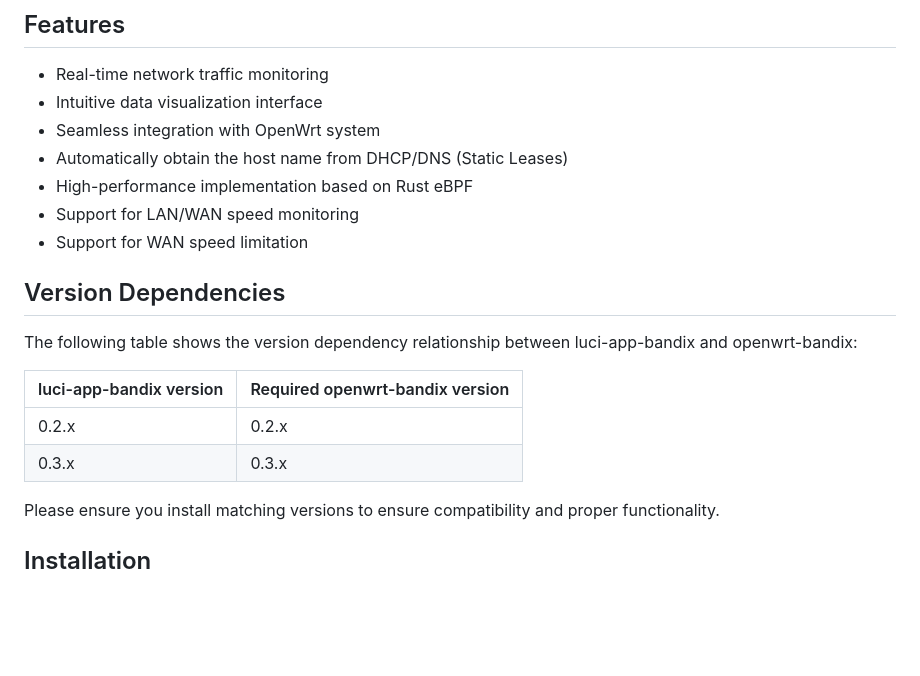
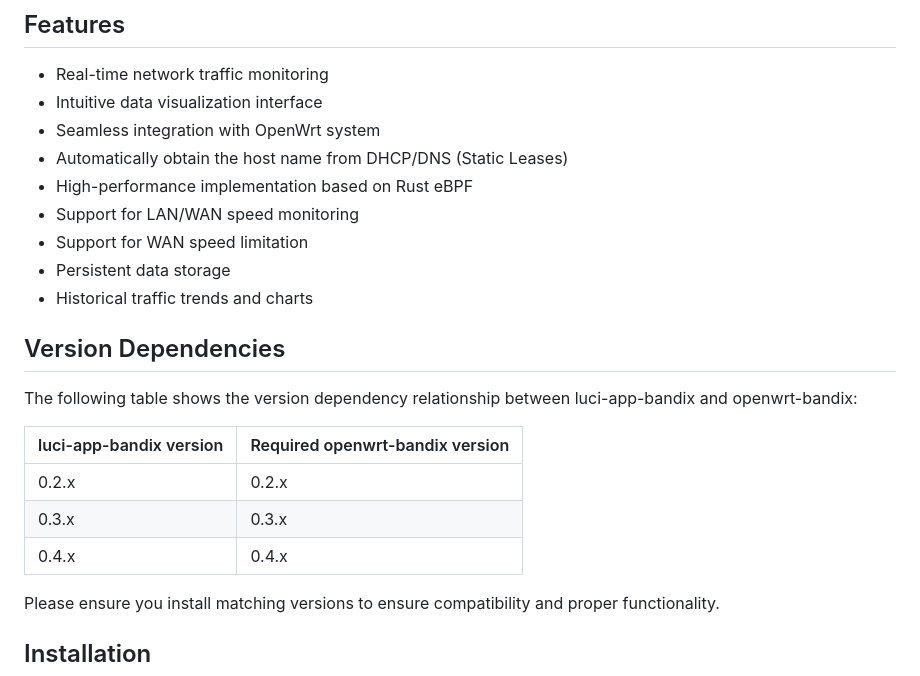
Before and after one commit to timsaya/luci-app-bandix, a Markdown page: README.md, the part around one of its changes. Drawn GitHub-style; blank space fills up the shorter version.

```diff
--- a/README.md
+++ b/README.md
@@ -35,6 +37,8 @@ Join our Discord community for help, discussions, and updates:
 - High-performance implementation based on Rust eBPF
 - Support for LAN/WAN speed monitoring
 - Support for WAN speed limitation
+- Persistent data storage
+- Historical traffic trends and charts
 
 ## Version Dependencies
 
@@ -44,6 +48,7 @@ The following table shows the version dependency relationship between luci-app-b
 |------------------------|--------------------------------|
 | 0.2.x                  | 0.2.x                          |
 | 0.3.x                  | 0.3.x                          |
+| 0.4.x                  | 0.4.x                          |
 
 Please ensure you install matching versions to ensure compatibility and proper functionality.
 
```
Also changed, not shown: other parts of README.md (+3 -1 lines), README.zh.md (+6 -1 lines), docs/images/index-1.png (added), docs/images/index-2.png (added), docs/images/index.png (deleted), docs/images/settings.png.
